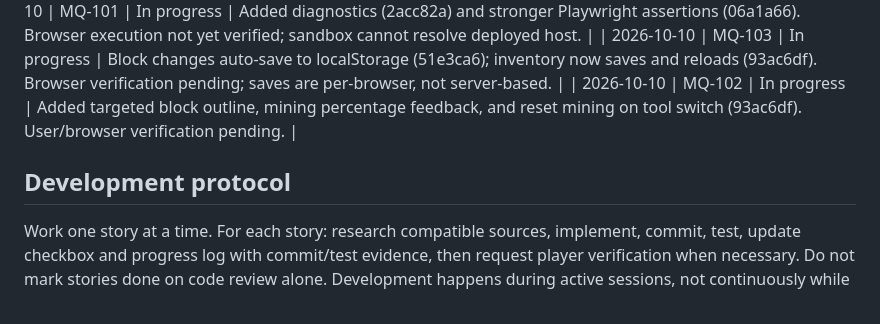
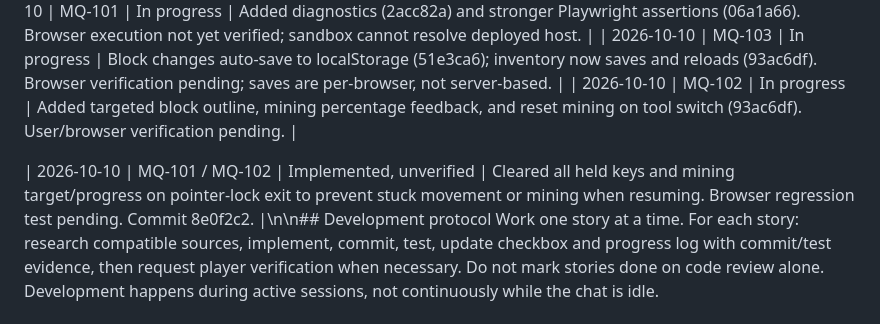
Before and after one commit to aitoolshubsaas-prog/MineQuest-3D, a Markdown page: ROADMAP.md, the part around the change. Rendered like a GitHub page.

Commit message:
Record pointer-lock state fix in roadmap

```diff
--- a/ROADMAP.md
+++ b/ROADMAP.md
@@ -100,5 +100,5 @@ Story descriptions and acceptance conditions are listed directly under each stor
 | 2026-10-10 | MQ-103 | In progress | Block changes auto-save to localStorage (51e3ca6); inventory now saves and reloads (93ac6df). Browser verification pending; saves are per-browser, not server-based. |
 | 2026-10-10 | MQ-102 | In progress | Added targeted block outline, mining percentage feedback, and reset mining on tool switch (93ac6df). User/browser verification pending. |
 
-## Development protocol
+| 2026-10-10 | MQ-101 / MQ-102 | Implemented, unverified | Cleared all held keys and mining target/progress on pointer-lock exit to prevent stuck movement or mining when resuming. Browser regression test pending. Commit 8e0f2c2. |\n\n## Development protocol
 Work one story at a time. For each story: research compatible sources, implement, commit, test, update checkbox and progress log with commit/test evidence, then request player verification when necessary. Do not mark stories done on code review alone. Development happens during active sessions, not continuously while the chat is idle.
```
